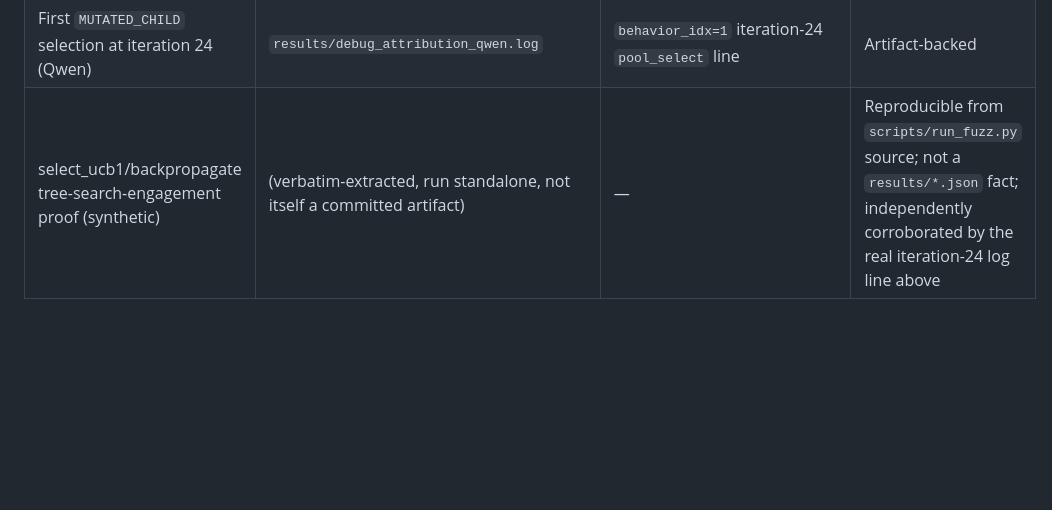
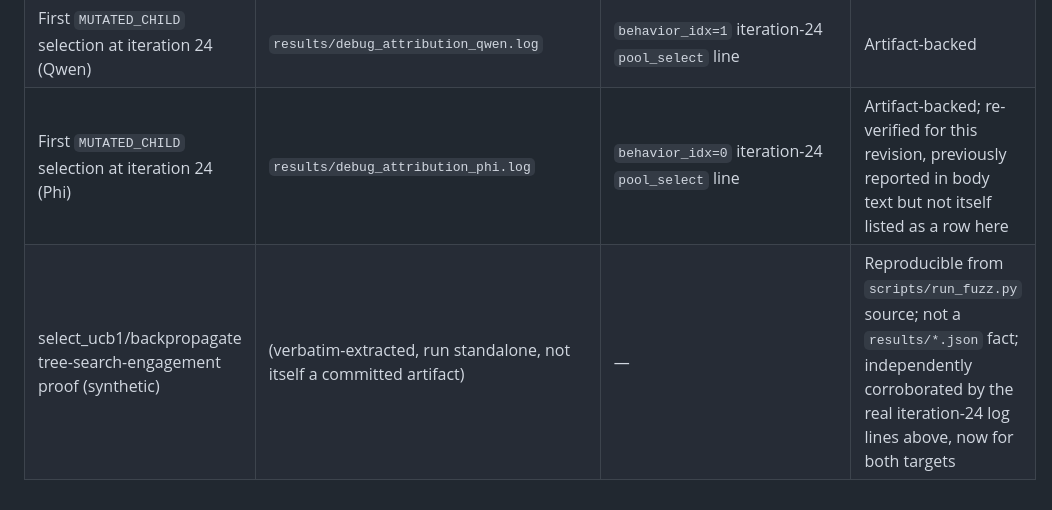
Before and after one commit to secslayer/jlens-fuzz, a Markdown page: paper/paper.md, the part around one of its changes. Drawn GitHub-style; blank space fills up the shorter version.

```diff
--- a/paper/paper.md
+++ b/paper/paper.md
@@ -631,4 +655,5 @@ to the author/year/venue/arXiv-ID facts verified above) still need to be pulled
 | Pool-77 postfix Qwen 0.4/0.4 | — | — | **No backing file in this repository; PI-reported only** |
 | §5.3 attribution-quality examples + sum_score ranges (Qwen 40.0–116.0/82.6, Phi 51.7–87.2/65.8) | `results/debug_attribution_qwen.log`, `results/debug_attribution_phi.log` | `top-10 tokens`/`selected span` lines (assembled span `text=` field redacted per `/review 7`; token/score/index fields unredacted), `sum_score=` values | Artifact-backed (console log, committed verbatim); superseded an earlier unbacked chat-excerpt claim |
 | First `MUTATED_CHILD` selection at iteration 24 (Qwen) | `results/debug_attribution_qwen.log` | `behavior_idx=1` iteration-24 `pool_select` line | Artifact-backed |
-| select_ucb1/backpropagate tree-search-engagement proof (synthetic) | (verbatim-extracted, run standalone, not itself a committed artifact) | — | Reproducible from `scripts/run_fuzz.py` source; not a `results/*.json` fact; independently corroborated by the real iteration-24 log line above |
+| First `MUTATED_CHILD` selection at iteration 24 (Phi) | `results/debug_attribution_phi.log` | `behavior_idx=0` iteration-24 `pool_select` line | Artifact-backed; re-verified for this revision, previously reported in body text but not itself listed as a row here |
+| select_ucb1/backpropagate tree-search-engagement proof (synthetic) | (verbatim-extracted, run standalone, not itself a committed artifact) | — | Reproducible from `scripts/run_fuzz.py` source; not a `results/*.json` fact; independently corroborated by the real iteration-24 log lines above, now for both targets |
```
Also changed, not shown: other parts of paper/paper.md (+40 -16 lines).
